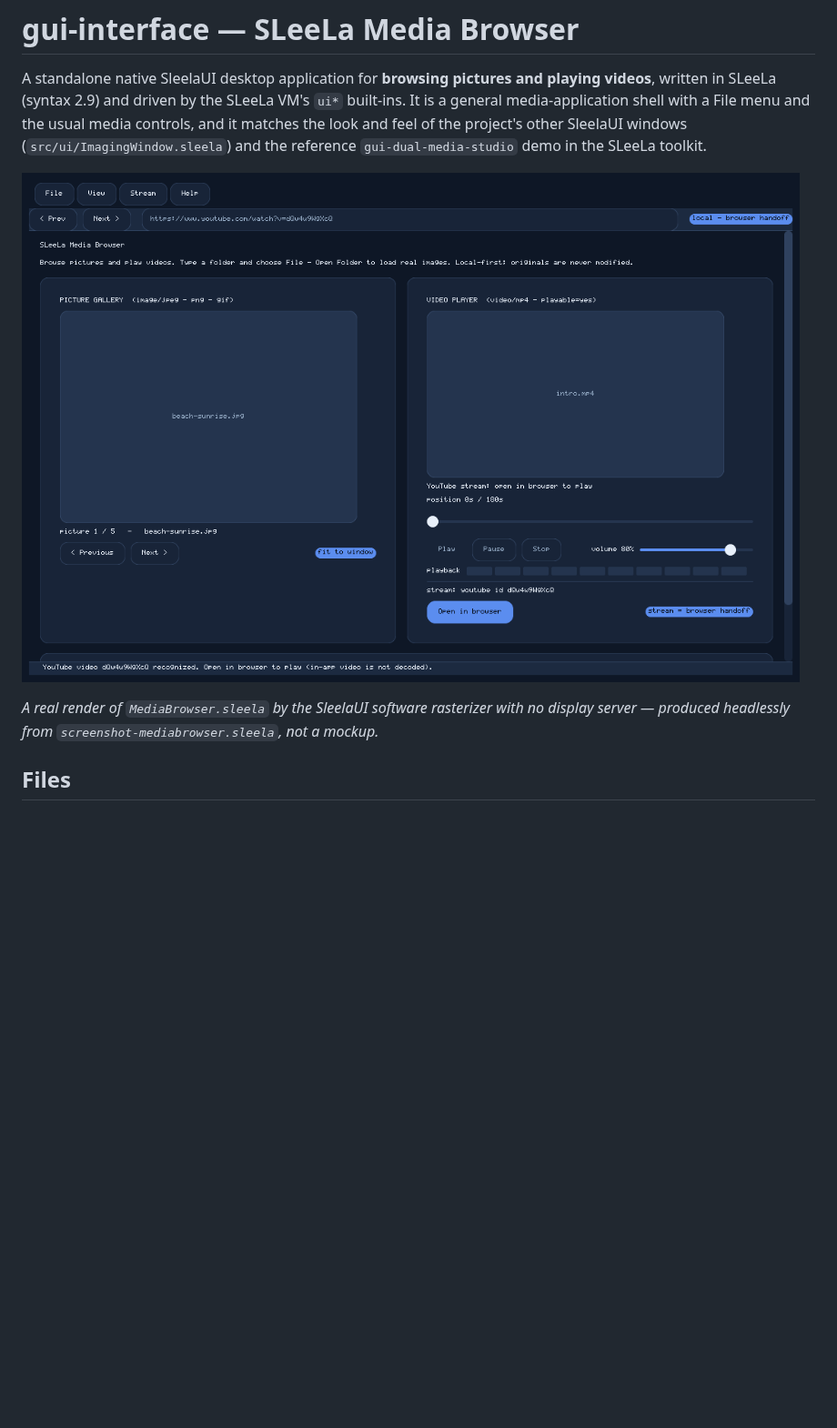
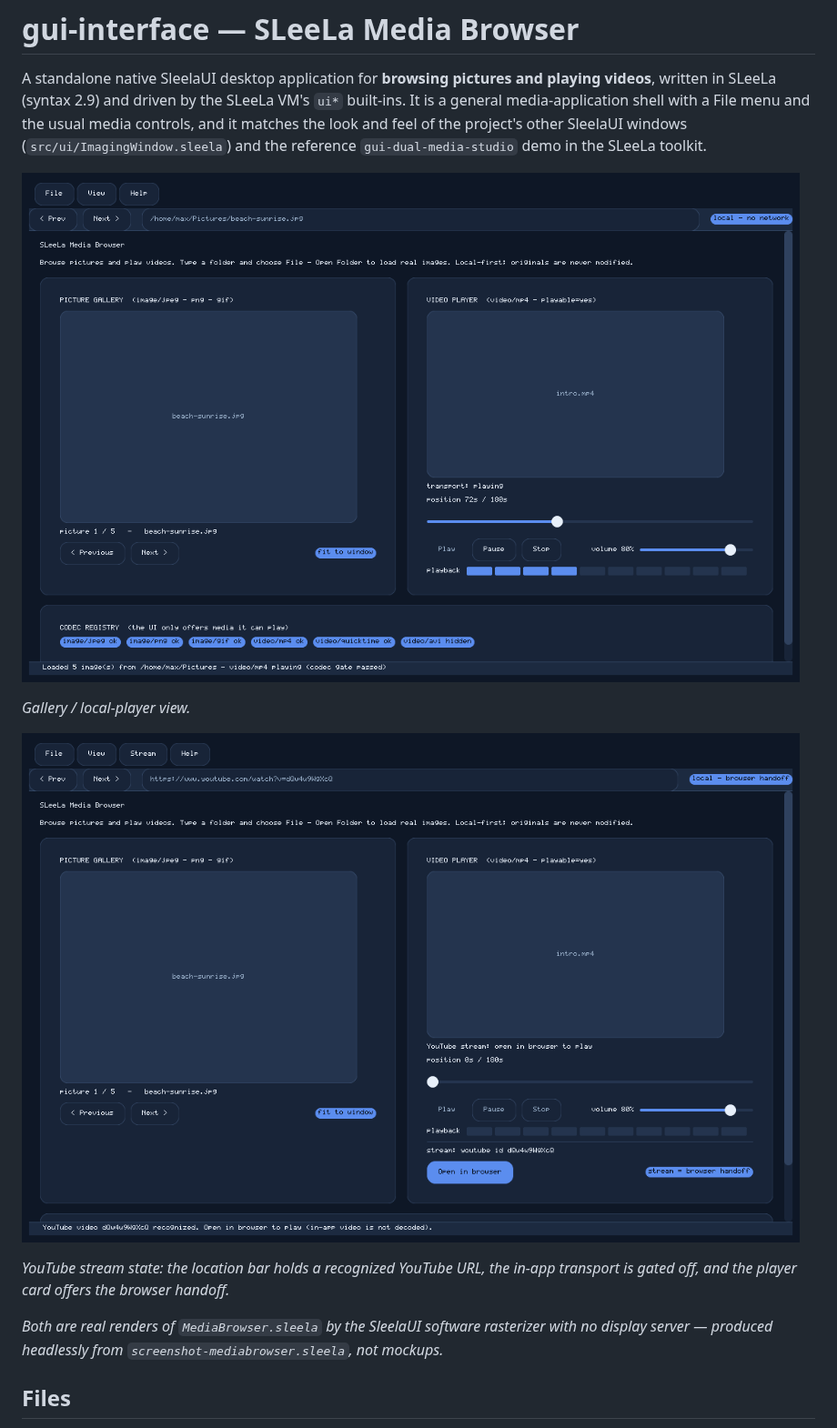
Before and after one commit to mearvk/Sleela.Imaging.Sleela.2.9, a Markdown page: gui-interface/README.md, the part around the change. Shown at 91% size. GitHub-like rendering; pictures changed too: gui-interface/media-browser-stream.png (added), gui-interface/media-browser.png; blank space fills up the shorter version.

```diff
--- a/gui-interface/README.md
+++ b/gui-interface/README.md
@@ -9,9 +9,16 @@ other SleelaUI windows (`src/ui/ImagingWindow.sleela`) and the reference
 
 ![SLeeLa Media Browser window](media-browser.png)
 
-*A real render of `MediaBrowser.sleela` by the SleelaUI software rasterizer with
-no display server — produced headlessly from `screenshot-mediabrowser.sleela`,
-not a mockup.*
+*Gallery / local-player view.*
+
+![SLeeLa Media Browser window — YouTube stream state](media-browser-stream.png)
+
+*YouTube stream state: the location bar holds a recognized YouTube URL, the
+in-app transport is gated off, and the player card offers the browser handoff.*
+
+*Both are real renders of `MediaBrowser.sleela` by the SleelaUI software
+rasterizer with no display server — produced headlessly from
+`screenshot-mediabrowser.sleela`, not mockups.*
 
 ## Files
 
```
Also changed, not shown: us-fbi/README.md (+10 -3 lines), docs/images/media-browser-stream.png (added), docs/images/media-browser.png, us-fbi/media-browser-stream.png (added), us-fbi/media-browser.png.
